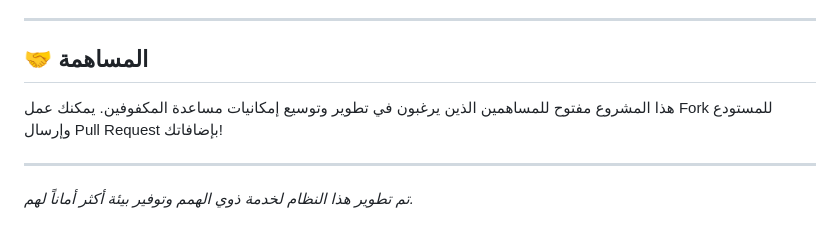
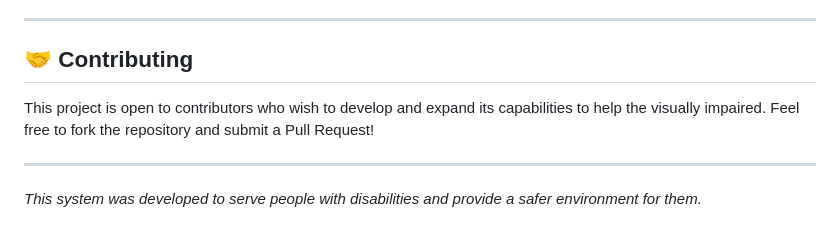
Before and after one commit to zaidabdallah229/SBV-Smart-Blind-Vest-, a Markdown page: README.md, the part around one of its changes. Rendered like a GitHub page.

```diff
--- a/README.md
+++ b/README.md
@@ -74,8 +74,8 @@
 
 ---
 
-## 🤝 المساهمة
-هذا المشروع مفتوح للمساهمين الذين يرغبون في تطوير وتوسيع إمكانيات مساعدة المكفوفين. يمكنك عمل Fork للمستودع وإرسال Pull Request بإضافاتك!
+## 🤝 Contributing
+This project is open to contributors who wish to develop and expand its capabilities to help the visually impaired. Feel free to fork the repository and submit a Pull Request!
 
 ---
-*تم تطوير هذا النظام لخدمة ذوي الهمم وتوفير بيئة أكثر أماناً لهم.*
+*This system was developed to serve people with disabilities and provide a safer environment for them.*
```
Also changed, not shown: other parts of README.md (+41 -41 lines).
